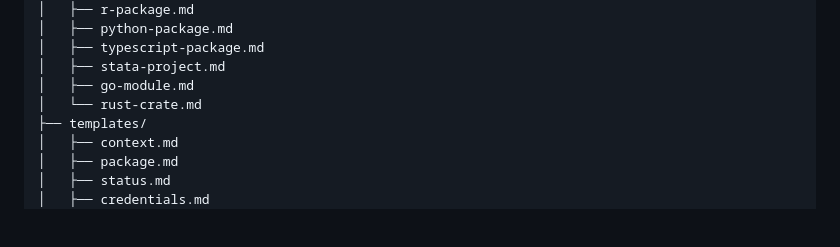
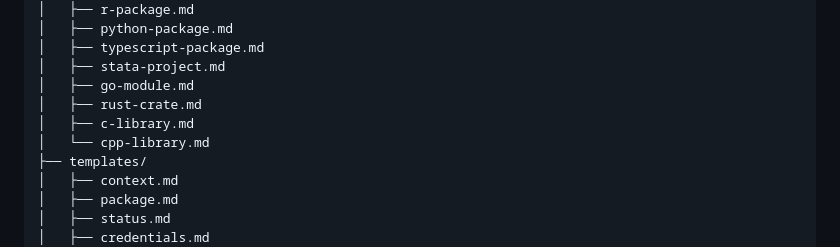
Before and after one commit to statsclaw/statsclaw, a Markdown page: CLAUDE.md, the part around the change. Drawn GitHub-style; blank space fills up the shorter version.

```diff
--- a/CLAUDE.md
+++ b/CLAUDE.md
@@ -494,7 +494,9 @@ StatsClaw/
 │   ├── typescript-package.md
 │   ├── stata-project.md
 │   ├── go-module.md
-│   └── rust-crate.md
+│   ├── rust-crate.md
+│   ├── c-library.md
+│   └── cpp-library.md
 ├── templates/
 │   ├── context.md
 │   ├── package.md
```
Also changed, not shown: profiles/c-library.md (added, +73 -0 lines), profiles/cpp-library.md (added, +88 -0 lines).
